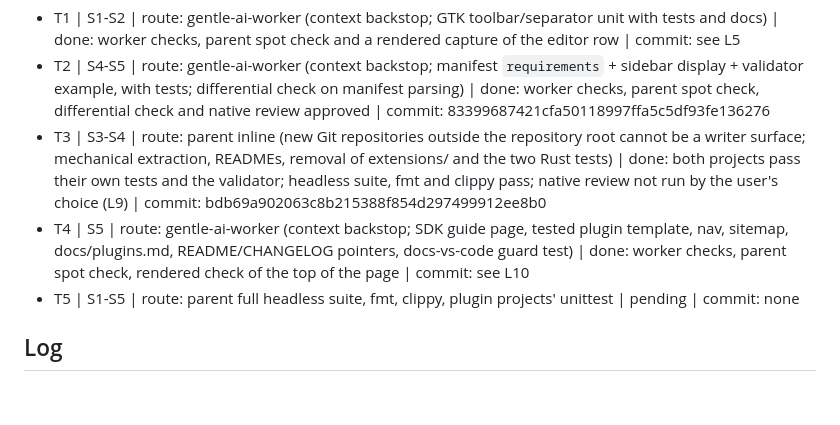
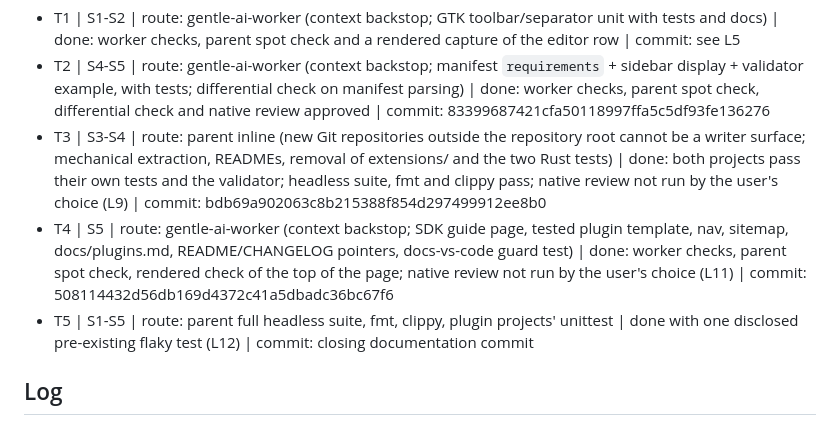
Before and after one commit to aldosilvestre/sdeck-plus, a Markdown page: odd/tasks/streamdeck-plus-plugin-sdk.md, the part around one of its changes. Drawn GitHub-style; blank space fills up the shorter version.

Commit message:
docs(plugins): record the final checks for the plugin SDK work

```diff
--- a/odd/tasks/streamdeck-plus-plugin-sdk.md
+++ b/odd/tasks/streamdeck-plus-plugin-sdk.md
@@ -13,8 +13,8 @@ S5. "Tambien en el proyecto principal sdeck-plus debemos dejar en la documentaci
 - T1 | S1-S2 | route: gentle-ai-worker (context backstop; GTK toolbar/separator unit with tests and docs) | done: worker checks, parent spot check and a rendered capture of the editor row | commit: see L5
 - T2 | S4-S5 | route: gentle-ai-worker (context backstop; manifest `requirements` + sidebar display + validator example, with tests; differential check on manifest parsing) | done: worker checks, parent spot check, differential check and native review approved | commit: 83399687421cfa50118997ffa5c5df93fe136276
 - T3 | S3-S4 | route: parent inline (new Git repositories outside the repository root cannot be a writer surface; mechanical extraction, READMEs, removal of extensions/ and the two Rust tests) | done: both projects pass their own tests and the validator; headless suite, fmt and clippy pass; native review not run by the user's choice (L9) | commit: bdb69a902063c8b215388f854d297499912ee8b0
-- T4 | S5 | route: gentle-ai-worker (context backstop; SDK guide page, tested plugin template, nav, sitemap, docs/plugins.md, README/CHANGELOG pointers, docs-vs-code guard test) | done: worker checks, parent spot check, rendered check of the top of the page | commit: see L10
-- T5 | S1-S5 | route: parent full headless suite, fmt, clippy, plugin projects' unittest | pending | commit: none
+- T4 | S5 | route: gentle-ai-worker (context backstop; SDK guide page, tested plugin template, nav, sitemap, docs/plugins.md, README/CHANGELOG pointers, docs-vs-code guard test) | done: worker checks, parent spot check, rendered check of the top of the page; native review not run by the user's choice (L11) | commit: 508114432d56db169d4372c41a5dbadc36bc67f6
+- T5 | S1-S5 | route: parent full headless suite, fmt, clippy, plugin projects' unittest | done with one disclosed pre-existing flaky test (L12) | commit: closing documentation commit
 
 ## Log
 L1. User request (2026-11-12), verbatim: "necesitamos hacer un cambio estetico, el boton de reescaneo de los plugins podria esta a la altura de los botones de save, test y delete. Pero ubicado a la derecha de la seccion, separados de estos y con solo el icono, y cuando se haga un hover deberia mostrar la leyenda de actualizar plugins. En tanto a la seccion de plugins, podrias poner un separador que denote cuales son los plugins.\n\nAdicionalmente, los plugins no necesariamente deben estar en la carpeta extension, estos deben estar como proyectos separados (cada plugin nuevo, un nuevo repositorio). En estos proyectos se debe especificar que dependencias son necesarias para que el plugin funcione en la aplicacion.\n\nTambien en el proyecto principal sdeck-plus debemos dejar en la documentacion lo necesario para que puedan integrar un nuevo plugin a sdeck a modo de sdk."
```
Also changed, not shown: other parts of odd/tasks/streamdeck-plus-plugin-sdk.md (+2 -0 lines).
